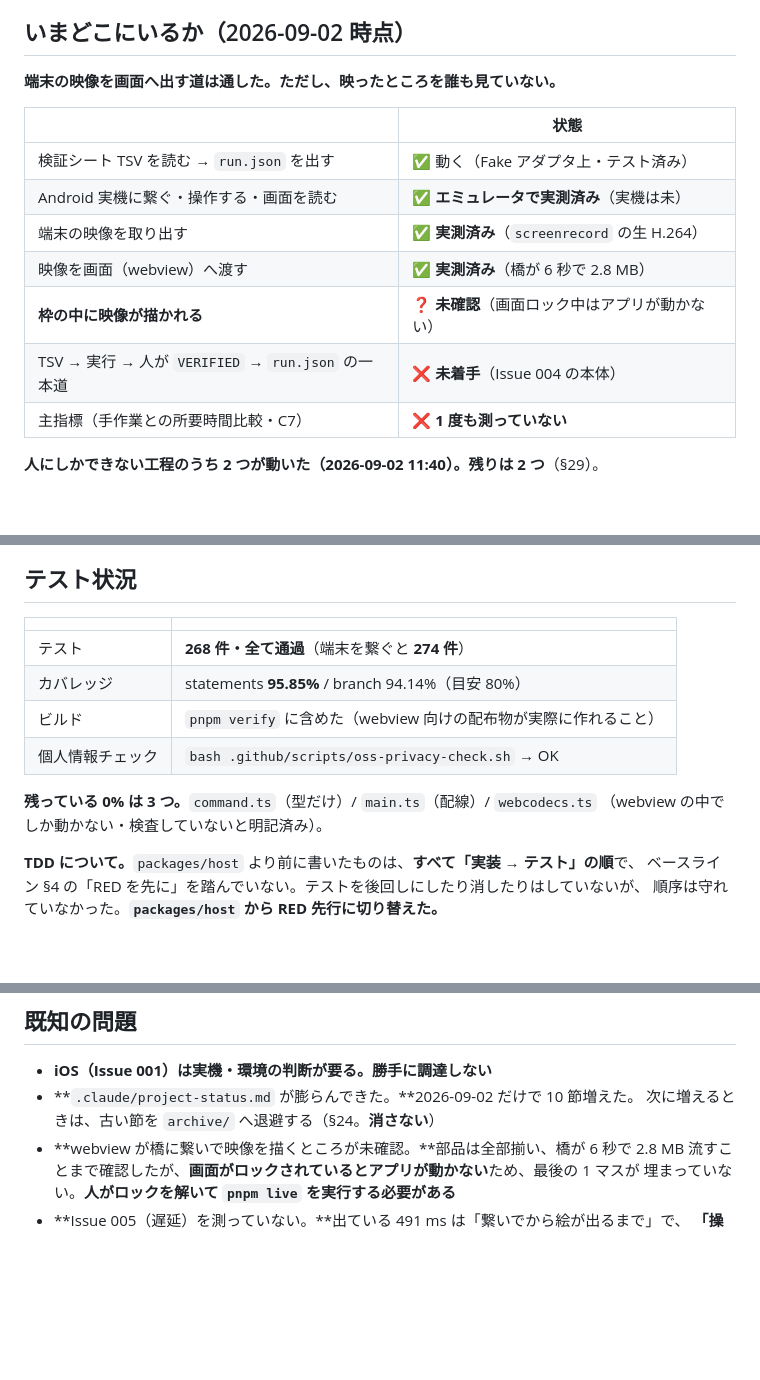
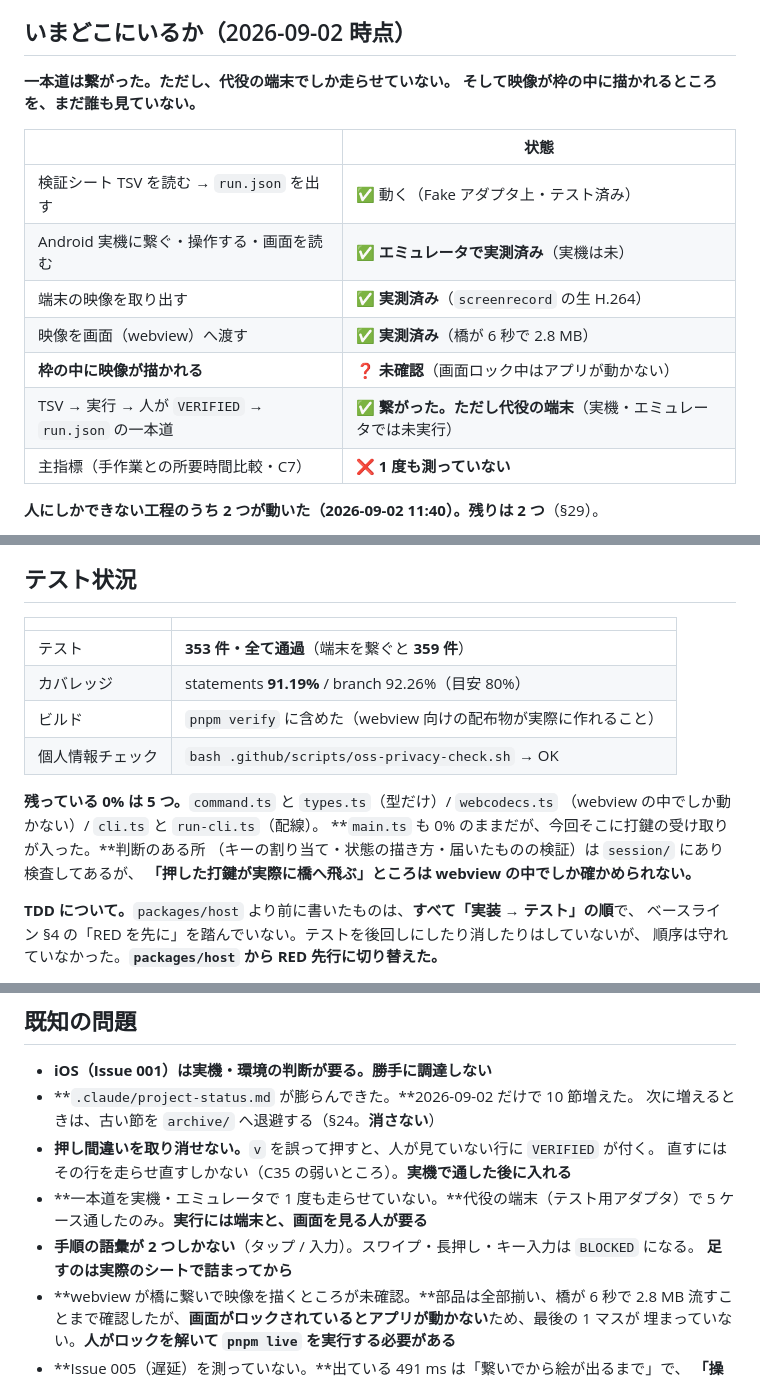
Before and after one commit to meta-taro/git-qa, a Markdown page: .claude/project-status.md, 3 parts joined by grey strips. Drawn GitHub-style; blank space fills up the shorter version.

```diff
--- a/.claude/project-status.md
+++ b/.claude/project-status.md
@@ -5,7 +5,8 @@
 
 ## いまどこにいるか（2026-09-02 時点）
 
-**端末の映像を画面へ出す道は通した。ただし、映ったところを誰も見ていない。**
+**一本道は繋がった。ただし、代役の端末でしか走らせていない。**
+**そして映像が枠の中に描かれるところを、まだ誰も見ていない。**
 
 | | 状態 |
 |---|---|
@@ -14,7 +15,7 @@
 | 端末の映像を取り出す | ✅ **実測済み**（`screenrecord` の生 H.264） |
 | 映像を画面（webview）へ渡す | ✅ **実測済み**（橋が 6 秒で 2.8 MB） |
 | **枠の中に映像が描かれる** | ❓ **未確認**（画面ロック中はアプリが動かない） |
-| TSV → 実行 → 人が `VERIFIED` → `run.json` の一本道 | ❌ **未着手**（Issue 004 の本体） |
+| TSV → 実行 → 人が `VERIFIED` → `run.json` の一本道 | ✅ **繋がった。ただし代役の端末**（実機・エミュレータでは未実行） |
 | 主指標（手作業との所要時間比較・C7） | ❌ **1 度も測っていない** |
 
 **人にしかできない工程のうち 2 つが動いた（2026-09-02 11:40）。残りは 2 つ**（§29）。
@@ -323,13 +362,16 @@ webview から反応が返らず、**ロック中はアプリが動いていな
 
 | | |
 |---|---|
-| テスト | **268 件・全て通過**（端末を繋ぐと **274 件**） |
-| カバレッジ | statements **95.85%** / branch 94.14%（目安 80%） |
+| テスト | **353 件・全て通過**（端末を繋ぐと **359 件**） |
+| カバレッジ | statements **91.19%** / branch 92.26%（目安 80%） |
 | ビルド | `pnpm verify` に含めた（webview 向けの配布物が実際に作れること） |
 | 個人情報チェック | `bash .github/scripts/oss-privacy-check.sh` → OK |
 
-**残っている 0% は 3 つ。**`command.ts`（型だけ）/ `main.ts`（配線）/ `webcodecs.ts`
-（webview の中でしか動かない・検査していないと明記済み）。
+**残っている 0% は 5 つ。**`command.ts` と `types.ts`（型だけ）/ `webcodecs.ts`
+（webview の中でしか動かない）/ `cli.ts` と `run-cli.ts`（配線）。
+**`main.ts` も 0% のままだが、今回そこに打鍵の受け取りが入った。**判断のある所
+（キーの割り当て・状態の描き方・届いたものの検証）は `session/` にあり検査してあるが、
+**「押した打鍵が実際に橋へ飛ぶ」ところは webview の中でしか確かめられない。**
 
 **TDD について。**`packages/host` より前に書いたものは、**すべて「実装 → テスト」の順**で、
 ベースライン §4 の「RED を先に」を踏んでいない。テストを後回しにしたり消したりはしていないが、
@@ -354,6 +396,12 @@ uiautomator が返さない要素・USB の切断といった実機固有の癖
 - **iOS（Issue 001）は実機・環境の判断が要る。勝手に調達しない**
 - **`.claude/project-status.md` が膨らんできた。**2026-09-02 だけで 10 節増えた。
   次に増えるときは、古い節を `archive/` へ退避する（§24。**消さない**）
+- **押し間違いを取り消せない。**`v` を誤って押すと、人が見ていない行に `VERIFIED` が付く。
+  直すにはその行を走らせ直すしかない（C35 の弱いところ）。**実機で通した後に入れる**
+- **一本道を実機・エミュレータで 1 度も走らせていない。**代役の端末（テスト用アダプタ）で
+  5 ケース通したのみ。**実行には端末と、画面を見る人が要る**
+- **手順の語彙が 2 つしかない**（タップ / 入力）。スワイプ・長押し・キー入力は `BLOCKED` になる。
+  **足すのは実際のシートで詰まってから**
 - **webview が橋に繋いで映像を描くところが未確認。**部品は全部揃い、橋が 6 秒で 2.8 MB
   流すことまで確認したが、**画面がロックされているとアプリが動かない**ため、最後の 1 マスが
   埋まっていない。**人がロックを解いて `pnpm live` を実行する必要がある**
```
Also changed, not shown: other parts of .claude/project-status.md (+40 -2 lines).
